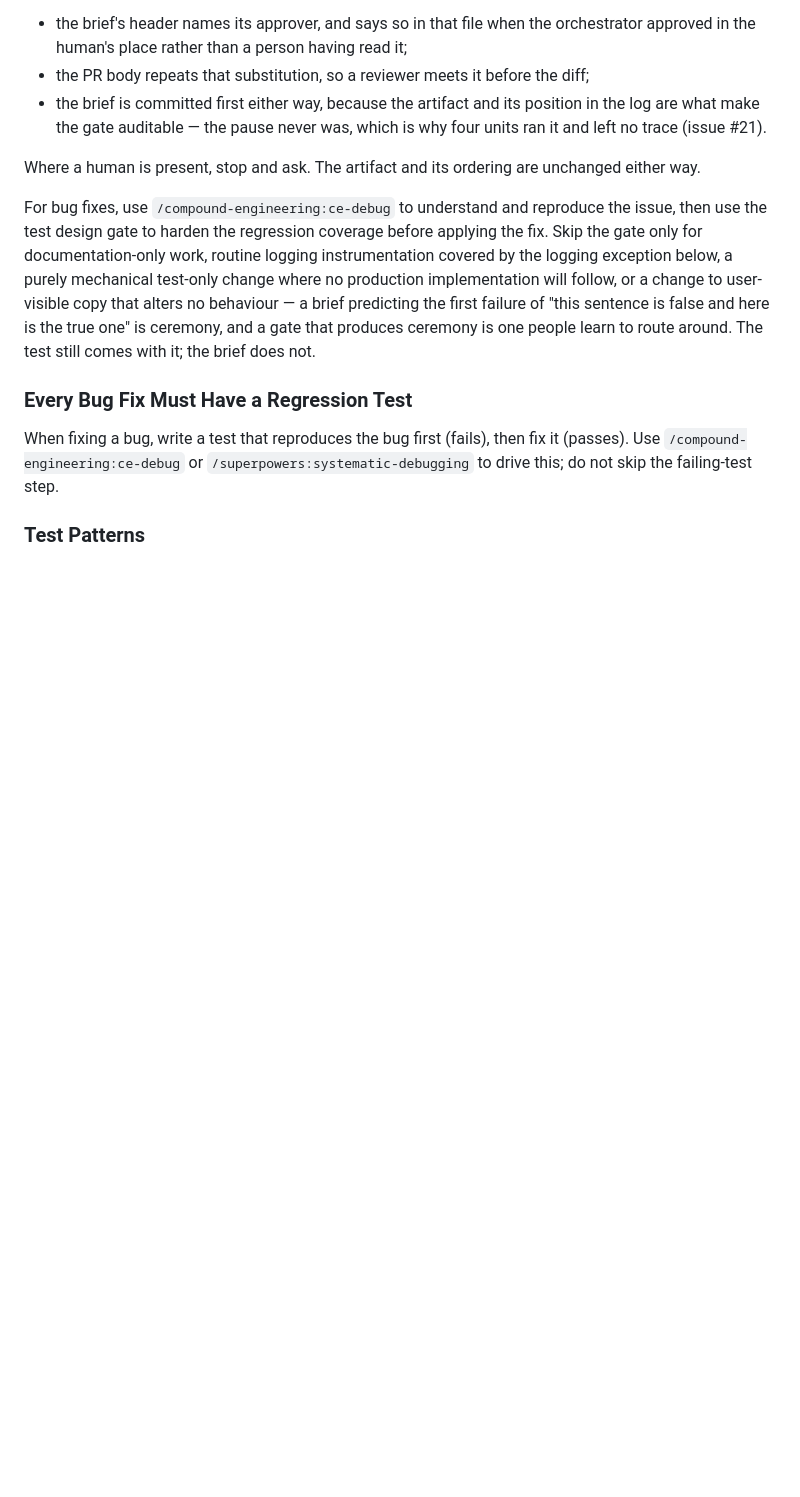
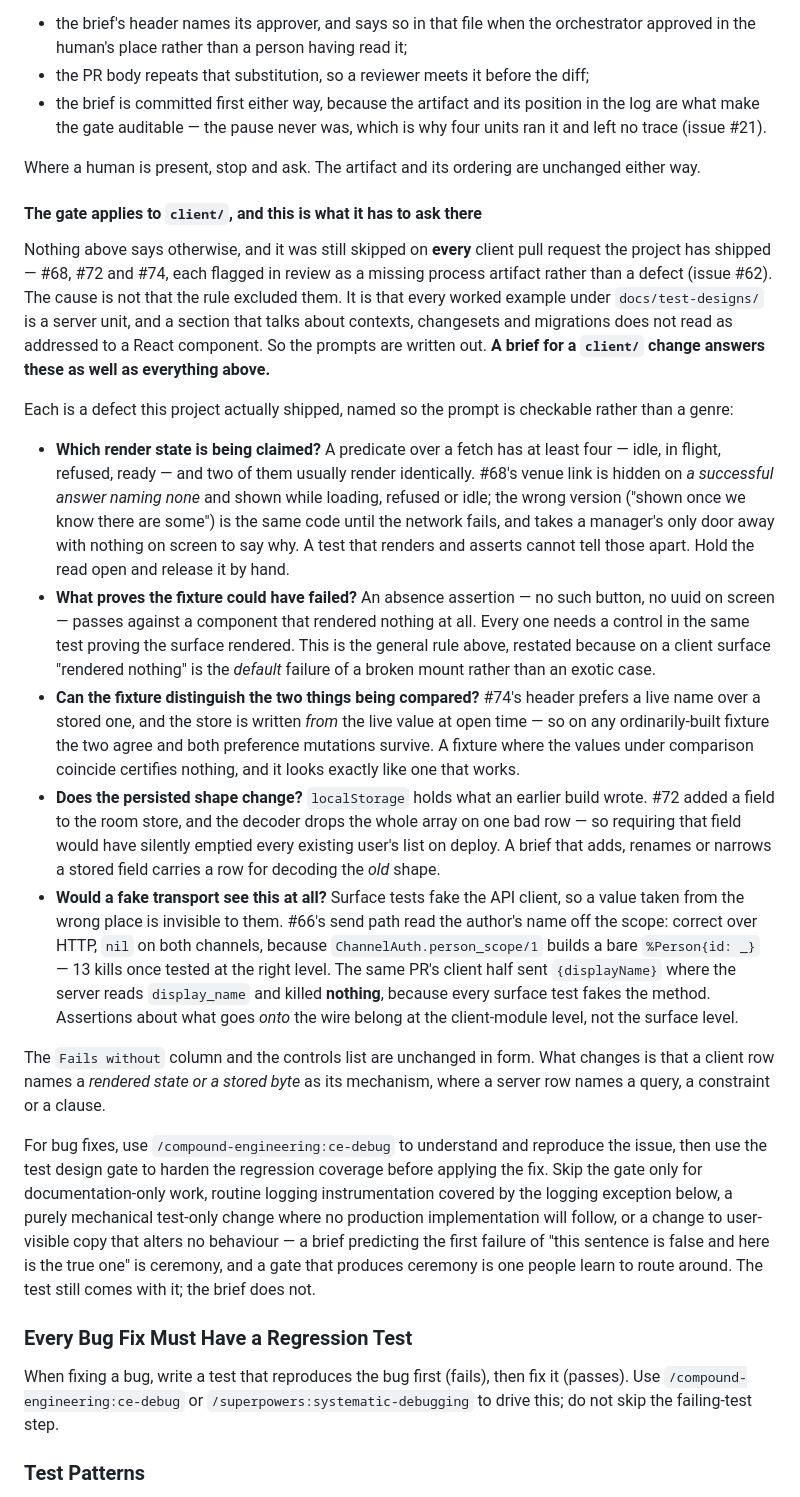
Before and after one commit to MatijaM/hospitality-coms, a Markdown page: AGENTS.md, the part around the change. GitHub-like rendering; blank space fills up the shorter version.

Commit message:
docs: the test-design gate, said in a vocabulary client work can hear (#75)
Closes #62.

Nothing in the gate ever excluded `client/`. It was skipped on every
client pull request the project has shipped anyway — #68, #72 and #74,
each flagged in review as a missing process artifact rather than a
defect — because every worked example under `docs/test-designs/` is a
server unit, and a section about contexts, changesets and migrations
does not read as addressed to a React component.

So the prompts are written out rather than left to be inferred. Five of
them, each a defect this project actually shipped, named so the prompt
is checkable rather than a genre:

  - which render state is being claimed, when a fetch has four and two
    of them render identically (#68's venue link)
  - what proves the fixture could have failed, since "rendered nothing"
    is a client surface's default failure rather than an exotic one
  - whether the fixture can distinguish the two values being compared —
    #74's header prefers live over stored and the store is written from
    the live value, so on an ordinary fixture both mutations survive
  - whether a persisted shape changed, because `localStorage` holds what
    an earlier build wrote and #72 would have emptied every existing
    list on deploy
  - whether a faked transport can see the assertion at all — #66 read a
    name off the scope, correct over HTTP and `nil` on both channels,
    and its client half sent the wrong key name and killed nothing

The skill gets a pointer rather than a copy. It is 107 lines with no
mention of a component or a browser, so an agent following it would
never reach the new section; one hard rule now sends a `client/` change
to read it, and `AGENTS.md` stays the single place the content lives.

What is deliberately unchanged is the form: the `Fails without` column
and the controls list are the same. A client row simply names a rendered
state or a stored byte where a server row names a query or a clause.

Co-authored-by: Claude Opus 5 <noreply@anthropic.com>

```diff
--- a/AGENTS.md
+++ b/AGENTS.md
@@ -147,6 +147,52 @@ everybody can. So the pause is not the requirement. These are:
   left no trace (issue #21).
 
 Where a human is present, stop and ask. The artifact and its ordering are unchanged either way.
+
+#### The gate applies to `client/`, and this is what it has to ask there
+
+Nothing above says otherwise, and it was still skipped on **every** client pull request the
+project has shipped — #68, #72 and #74, each flagged in review as a missing process artifact
+rather than a defect (issue #62). The cause is not that the rule excluded them. It is that
+every worked example under `docs/test-designs/` is a server unit, and a section that talks
+about contexts, changesets and migrations does not read as addressed to a React component. So
+the prompts are written out. **A brief for a `client/` change answers these as well as
+everything above.**
+
+Each is a defect this project actually shipped, named so the prompt is checkable rather than
+a genre:
+
+- **Which render state is being claimed?** A predicate over a fetch has at least four — idle,
+  in flight, refused, ready — and two of them usually render identically. #68's venue link is
+  hidden on *a successful answer naming none* and shown while loading, refused or idle; the
+  wrong version ("shown once we know there are some") is the same code until the network
+  fails, and takes a manager's only door away with nothing on screen to say why. A test that
+  renders and asserts cannot tell those apart. Hold the read open and release it by hand.
+- **What proves the fixture could have failed?** An absence assertion — no such button, no
+  uuid on screen — passes against a component that rendered nothing at all. Every one needs a
+  control in the same test proving the surface rendered. This is the general rule above,
+  restated because on a client surface "rendered nothing" is the *default* failure of a broken
+  mount rather than an exotic case.
+- **Can the fixture distinguish the two things being compared?** #74's header prefers a live
+  name over a stored one, and the store is written *from* the live value at open time — so on
+  any ordinarily-built fixture the two agree and both preference mutations survive. A fixture
+  where the values under comparison coincide certifies nothing, and it looks exactly like one
+  that works.
+- **Does the persisted shape change?** `localStorage` holds what an earlier build wrote.
+  #72 added a field to the room store, and the decoder drops the whole array on one bad row —
+  so requiring that field would have silently emptied every existing user's list on deploy.
+  A brief that adds, renames or narrows a stored field carries a row for decoding the *old*
+  shape.
+- **Would a fake transport see this at all?** Surface tests fake the API client, so a value
+  taken from the wrong place is invisible to them. #66's send path read the author's name off
+  the scope: correct over HTTP, `nil` on both channels, because `ChannelAuth.person_scope/1`
+  builds a bare `%Person{id: _}` — 13 kills once tested at the right level. The same PR's
+  client half sent `{displayName}` where the server reads `display_name` and killed **nothing**,
+  because every surface test fakes the method. Assertions about what goes *onto* the wire
+  belong at the client-module level, not the surface level.
+
+The `Fails without` column and the controls list are unchanged in form. What changes is that a
+client row names a *rendered state or a stored byte* as its mechanism, where a server row names
+a query, a constraint or a clause.
 
 For bug fixes, use `/compound-engineering:ce-debug` to understand and reproduce the issue, then use the test design gate to harden the regression coverage before applying the fix. Skip the gate only for documentation-only work, routine logging instrumentation covered by the logging exception below, a purely mechanical test-only change where no production implementation will follow, or a change to user-visible copy that alters no behaviour — a brief predicting the first failure of "this sentence is false and here is the true one" is ceremony, and a gate that produces ceremony is one people learn to route around. The test still comes with it; the brief does not.
 
```
Also changed, not shown: 1 other file.
